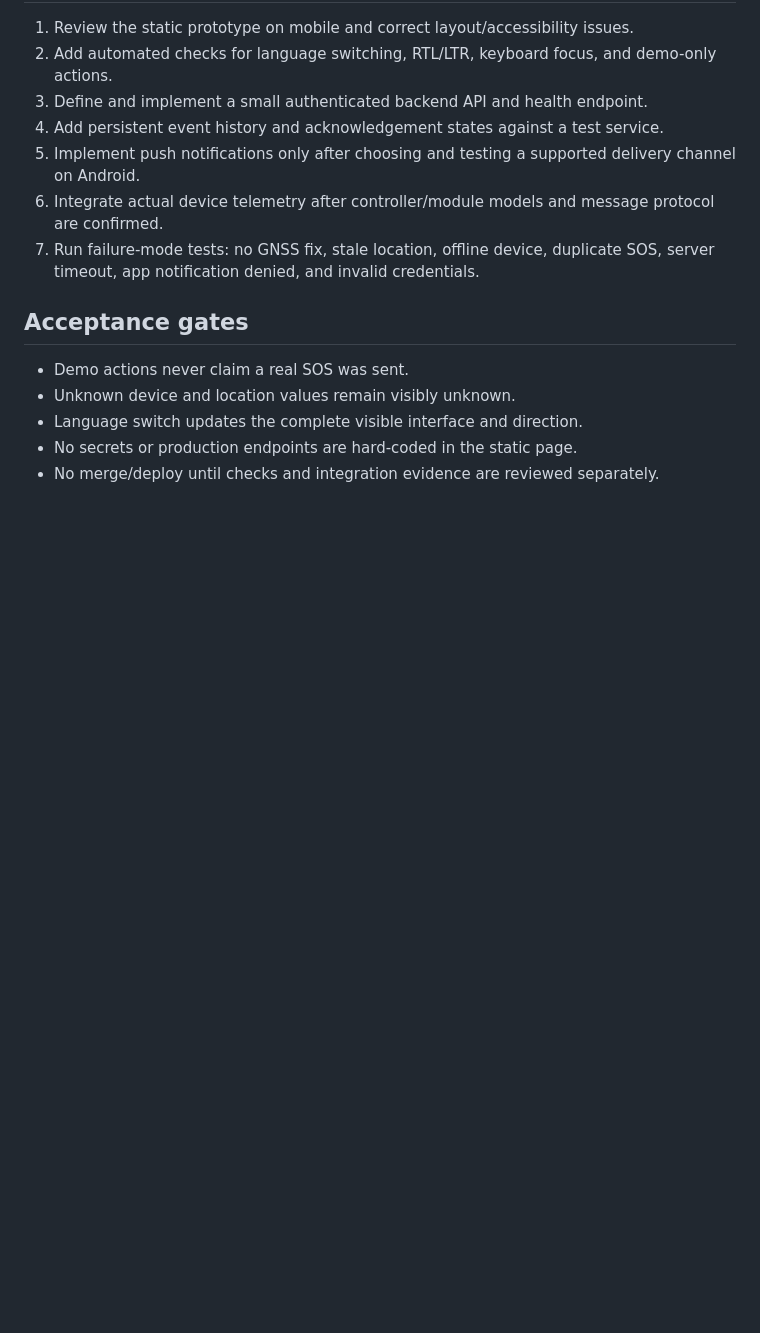
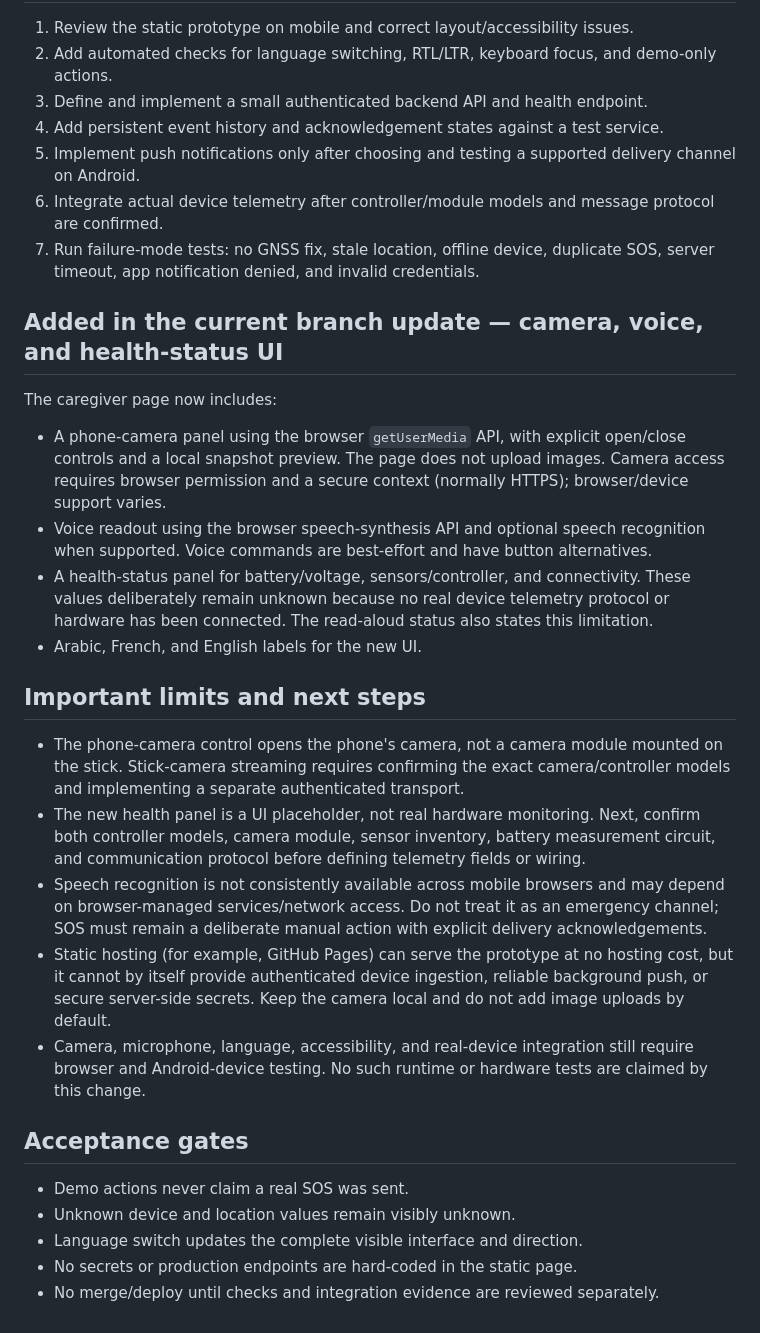
Before and after one commit to belaggouneseifeddine/SmartBlindStick, a Markdown page: docs/CAREGIVER_PWA_MVP.md, the part around the change. Drawn GitHub-style; blank space fills up the shorter version.

Commit message:
Document camera, voice assistance, and device health UI limits

```diff
--- a/docs/CAREGIVER_PWA_MVP.md
+++ b/docs/CAREGIVER_PWA_MVP.md
@@ -50,6 +50,21 @@ A server acknowledgement means the server received the event; it does not prove
 6. Integrate actual device telemetry after controller/module models and message protocol are confirmed.
 7. Run failure-mode tests: no GNSS fix, stale location, offline device, duplicate SOS, server timeout, app notification denied, and invalid credentials.
 
+## Added in the current branch update — camera, voice, and health-status UI
+
+The caregiver page now includes:
+- A phone-camera panel using the browser `getUserMedia` API, with explicit open/close controls and a local snapshot preview. The page does not upload images. Camera access requires browser permission and a secure context (normally HTTPS); browser/device support varies.
+- Voice readout using the browser speech-synthesis API and optional speech recognition when supported. Voice commands are best-effort and have button alternatives.
+- A health-status panel for battery/voltage, sensors/controller, and connectivity. These values deliberately remain unknown because no real device telemetry protocol or hardware has been connected. The read-aloud status also states this limitation.
+- Arabic, French, and English labels for the new UI.
+
+## Important limits and next steps
+- The phone-camera control opens the phone's camera, not a camera module mounted on the stick. Stick-camera streaming requires confirming the exact camera/controller models and implementing a separate authenticated transport.
+- The new health panel is a UI placeholder, not real hardware monitoring. Next, confirm both controller models, camera module, sensor inventory, battery measurement circuit, and communication protocol before defining telemetry fields or wiring.
+- Speech recognition is not consistently available across mobile browsers and may depend on browser-managed services/network access. Do not treat it as an emergency channel; SOS must remain a deliberate manual action with explicit delivery acknowledgements.
+- Static hosting (for example, GitHub Pages) can serve the prototype at no hosting cost, but it cannot by itself provide authenticated device ingestion, reliable background push, or secure server-side secrets. Keep the camera local and do not add image uploads by default.
+- Camera, microphone, language, accessibility, and real-device integration still require browser and Android-device testing. No such runtime or hardware tests are claimed by this change.
+
 ## Acceptance gates
 - Demo actions never claim a real SOS was sent.
 - Unknown device and location values remain visibly unknown.
```
